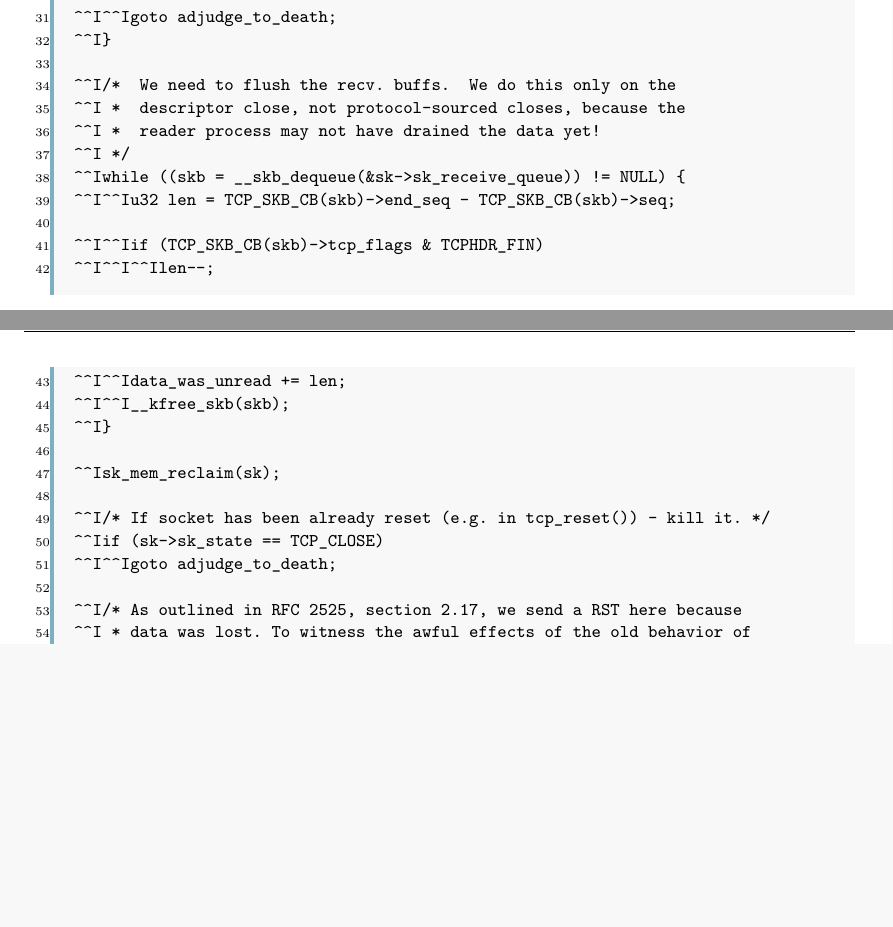
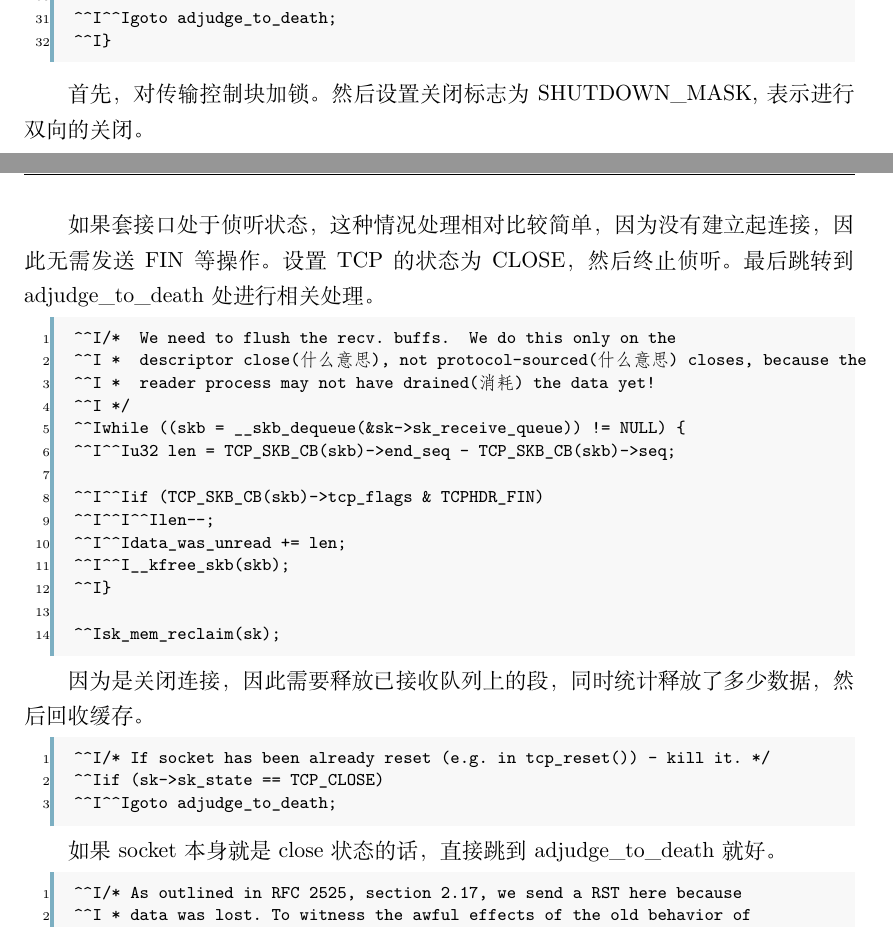
Before and after one commit to fzyz999/Analysis_TCP_in_Linux, a LaTeX book (tcp.tex, which reads chapters/non-core_related_functions.tex): two parts of pages 128 and 129 of 135 before the commit and two parts of pages 130 and 131 of 137 after it, joined at a grey line, cut so that both start at the same text, the shorter picture padded with empty space. Compiled offline with XeLaTeX; a missing font is replaced by an installed copy or a similar font.

Commit message:
Add tcp_close && rfc2525(remain to do)

```diff
--- a/chapters/non-core_related_functions.tex
+++ b/chapters/non-core_related_functions.tex
@@ -339,10 +339,16 @@ void tcp_close(struct sock *sk, long timeout)
 
 		goto adjudge_to_death;
 	}
+\end{minted}
 
+		首先，对传输控制块加锁。然后设置关闭标志为SHUTDOWN\_MASK,表示进行双向的关闭。
+
+		如果套接口处于侦听状态，这种情况处理相对比较简单，因为没有建立起连接，因此无需发送FIN等操作。设置TCP的状态为CLOSE，然后终止侦听。最后跳转到adjudge\_to\_death处进行相关处理。
+
+\begin{minted}[linenos]{C}
 	/*  We need to flush the recv. buffs.  We do this only on the
-	 *  descriptor close, not protocol-sourced closes, because the
-	 *  reader process may not have drained the data yet!
+	 *  descriptor close(什么意思), not protocol-sourced(什么意思) closes, because the
+	 *  reader process may not have drained(消耗) the data yet!
 	 */
 	while ((skb = __skb_dequeue(&sk->sk_receive_queue)) != NULL) {
 		u32 len = TCP_SKB_CB(skb)->end_seq - TCP_SKB_CB(skb)->seq;
@@ -354,11 +360,19 @@ void tcp_close(struct sock *sk, long timeout)
 	}
 
 	sk_mem_reclaim(sk);
+\end{minted}
 
+		因为是关闭连接，因此需要释放已接收队列上的段，同时统计释放了多少数据，然后回收缓存。
+
+\begin{minted}[linenos]{C}
 	/* If socket has been already reset (e.g. in tcp_reset()) - kill it. */
 	if (sk->sk_state == TCP_CLOSE)
 		goto adjudge_to_death;
+\end{minted}
 
+		如果socket本身就是close状态的话，直接跳到adjudge\_to\_death就好。
+
+\begin{minted}[linenos]{C}
 	/* As outlined in RFC 2525, section 2.17, we send a RST here because
 	 * data was lost. To witness the awful effects of the old behavior of
 	 * always doing a FIN, run an older 2.1.x kernel or 2.0.x, start a bulk
@@ -411,4 +425,5 @@ void tcp_close(struct sock *sk, long timeout)
 	}
 
 	sk_stream_wait_close(sk, timeout);
+\end{minted}
 
```
Also changed, not shown: chapters/prepare.tex (+3 -0 lines), rfc1146.pdf (added), rfc1323.pdf (added), rfc2525.Known-TCP-Implementation-Problems.pdf (added), rfc2851.pdf (added), rfc793.pdf (added), rfc813.pdf (added), tcp.pdf, chapters/non-core_related_functions.tex (3 more changed lines).
